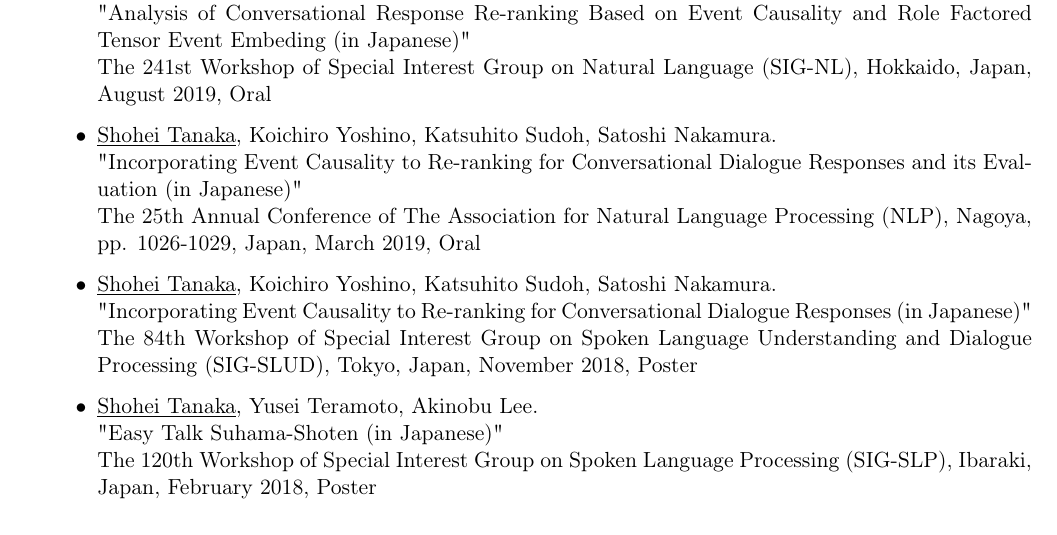
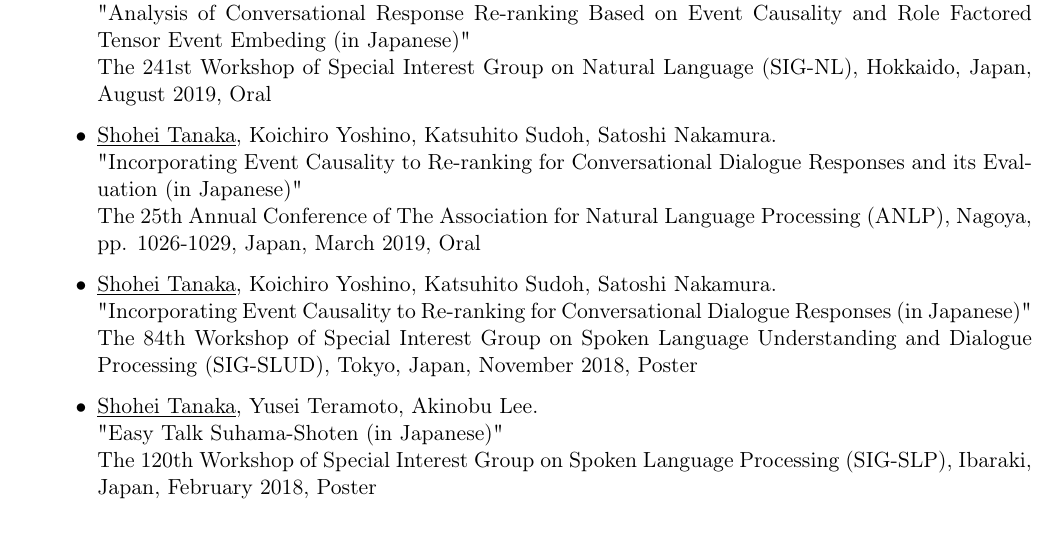
Before and after one commit to Tanasho0928/cv, a LaTeX CV (cv.tex): part of page 2 of 3, cut so that both start at the same text. Compiled offline with pdfLaTeX.

Commit message:
Updates from Overleaf

```diff
--- a/cv.tex
+++ b/cv.tex
@@ -111,7 +111,7 @@ Fixstars Inc. \hfill Feb. 2018 -- Mar. 2018
 
 \item \underline{Shohei Tanaka}, Koichiro Yoshino, Katsuhito Sudoh, Satoshi Nakamura.
 \\"Incorporating Event Causality to Re-ranking for Conversational Dialogue Responses and its Evaluation (in Japanese)"
-\\The 25th Annual Conference of The Association for Natural Language Processing (NLP), Nagoya, pp. 1026-1029, Japan, March 2019, Oral
+\\The 25th Annual Conference of The Association for Natural Language Processing (ANLP), Nagoya, pp. 1026-1029, Japan, March 2019, Oral
 
 \item \underline{Shohei Tanaka}, Koichiro Yoshino, Katsuhito Sudoh, Satoshi Nakamura.
 \\"Incorporating Event Causality to Re-ranking for Conversational Dialogue Responses (in Japanese)"
```
